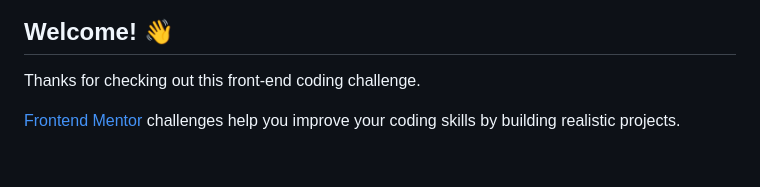
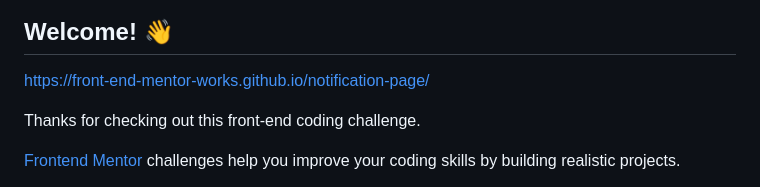
Before and after one commit to sinan14/notification-page, a Markdown page: README.md, the part around the change. Rendered like a GitHub page; blank space fills up the shorter version.

```diff
--- a/README.md
+++ b/README.md
@@ -3,6 +3,7 @@
 ![Design preview for the Notifications page coding challenge](./design/desktop-preview.jpg)
 
 ## Welcome! 👋
+https://front-end-mentor-works.github.io/notification-page/
 
 Thanks for checking out this front-end coding challenge.
 
```
